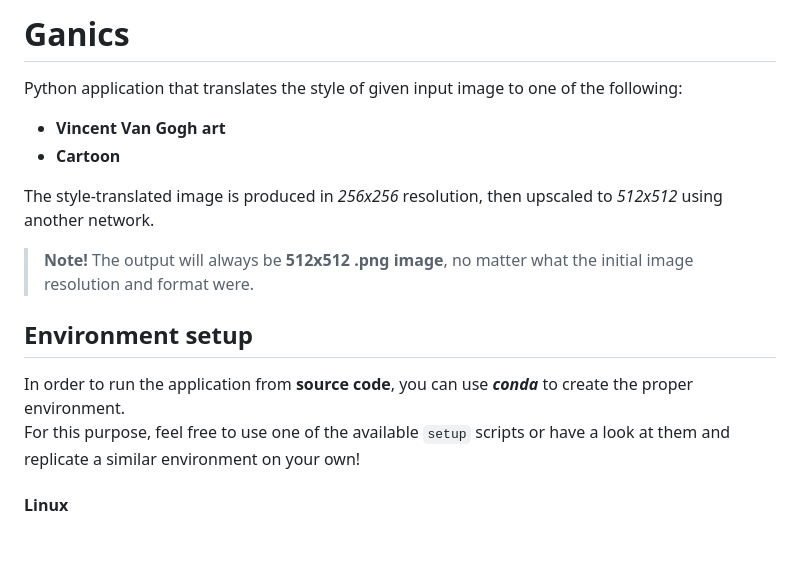
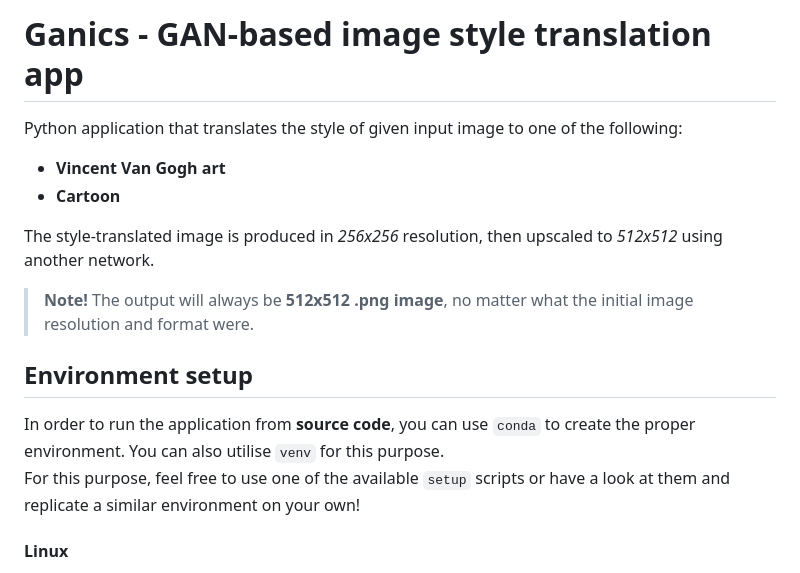
Before and after one commit to chmieladr/gan-image-style-translation, a Markdown page: README.md, the part around the change. GitHub-like rendering; blank space fills up the shorter version.

```diff
--- a/README.md
+++ b/README.md
@@ -1,4 +1,4 @@
-# Ganics
+# Ganics - GAN-based image style translation app
 Python application that translates the style of given input image to one of the following:
 - **Vincent Van Gogh art**
 - **Cartoon**
@@ -8,7 +8,7 @@ The style-translated image is produced in _256x256_ resolution, then upscaled to
 > **Note!** The output will always be **512x512 .png image**, no matter what the initial image resolution and format were.
 
 ## Environment setup
-In order to run the application from **source code**, you can use **_conda_** to create the proper environment. \
+In order to run the application from **source code**, you can use `conda` to create the proper environment. You can also utilise `venv` for this purpose. \
 For this purpose, feel free to use one of the available `setup` scripts or have a look at them and replicate a similar environment on your own!
 
 #### Linux
```
